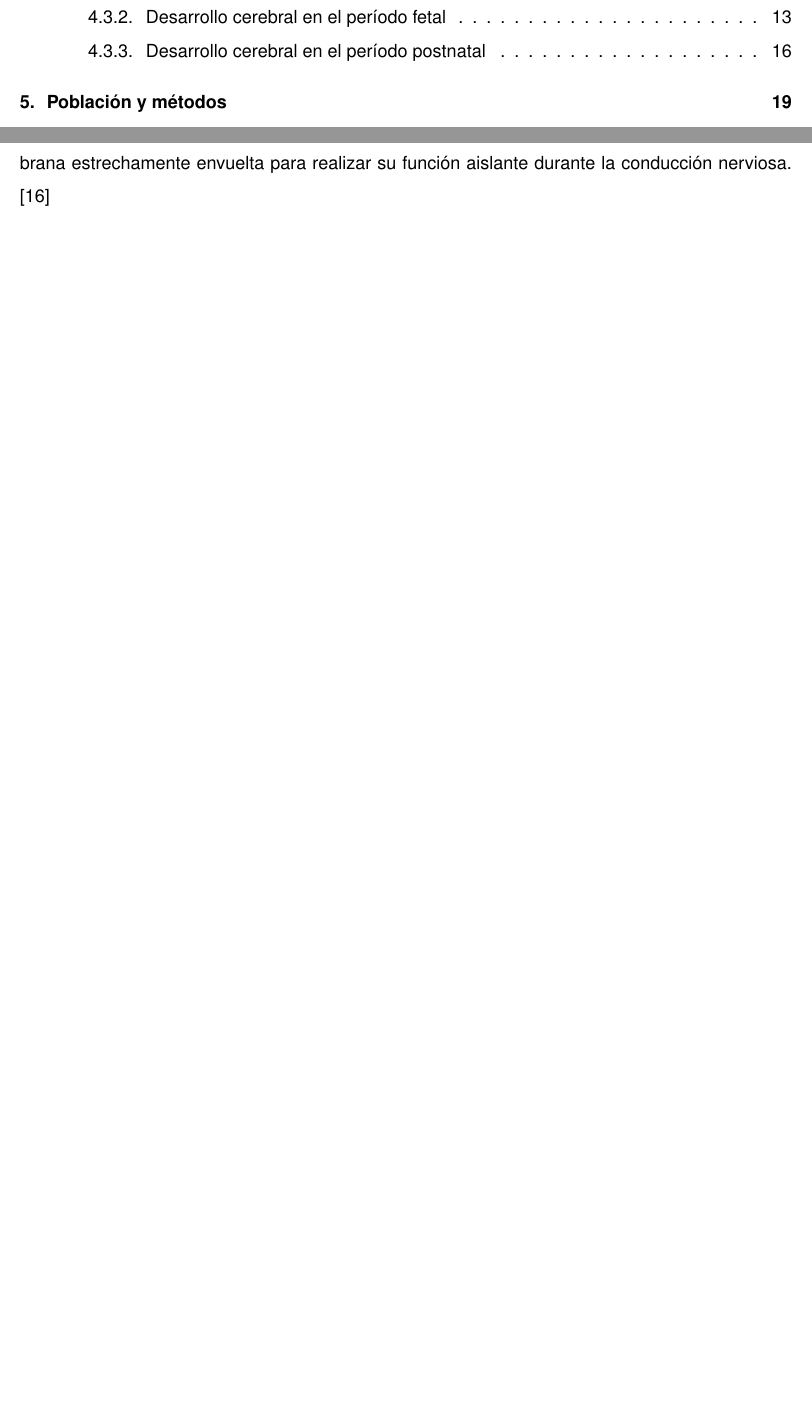
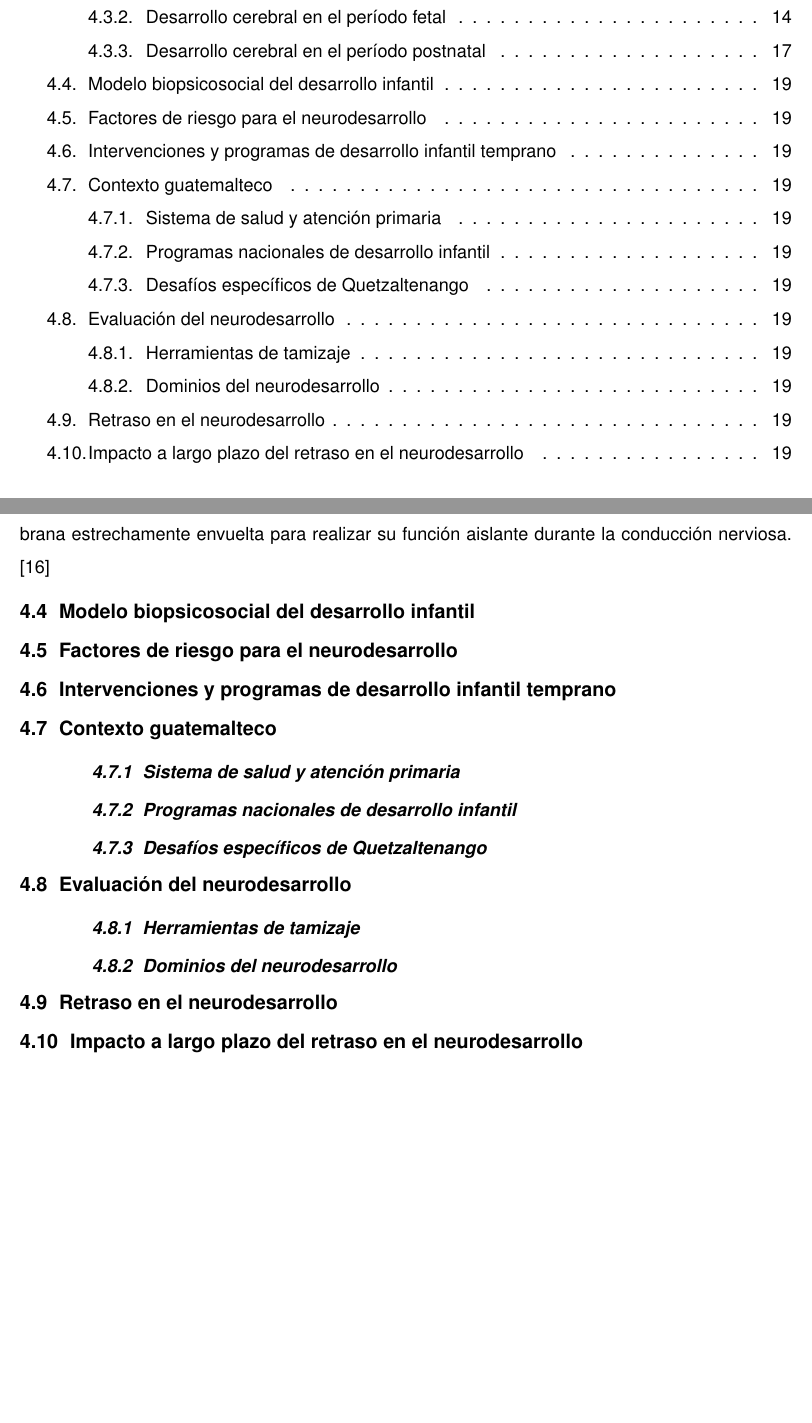
Before and after one commit to dxnst/tesis-latex, a LaTeX document (protocolo/mydocument.tex): two parts of pages 1 and 18 of 31 before the commit and two parts of pages 1 and 19 of 32 after it, joined at a grey line, cut so that both start at the same text, the shorter picture padded with empty space. Compiled offline with pdfLaTeX.

Commit message:
En busca de secciones relevantes para el marco teórico

```diff
--- a/protocolo/mydocument.tex
+++ b/protocolo/mydocument.tex
@@ -692,6 +692,24 @@ eficaz para mantener la proporción óptima de clases de lípidos en la membrana
 estrechamente envuelta para realizar su función aislante durante la conducción
 nerviosa. \cite{Polin124}
 
+\section{Modelo biopsicosocial del desarrollo infantil}
+
+\section{Factores de riesgo para el neurodesarrollo}
+
+\section{Intervenciones y programas de desarrollo infantil temprano}
+
+\section{Contexto guatemalteco}
+\subsection{Sistema de salud y atención primaria}
+\subsection{Programas nacionales de desarrollo infantil}
+\subsection{Desafíos específicos de Quetzaltenango}
+
+\section{Evaluación del neurodesarrollo}
+\subsection{Herramientas de tamizaje}
+\subsection{Dominios del neurodesarrollo}
+
+\section{Retraso en el neurodesarrollo}
+\section{Impacto a largo plazo del retraso en el neurodesarrollo}
+
 	\chapter{Población y métodos}
 \section{Tipo y diseño de la investigación}
 Estudio de enfoque cuantitativo, diseño analítico, observacional, prospectivo
```
Also changed, not shown: protocolo/mydocument.bib (+1 -1 lines), protocolo/mydocument.pdf.
